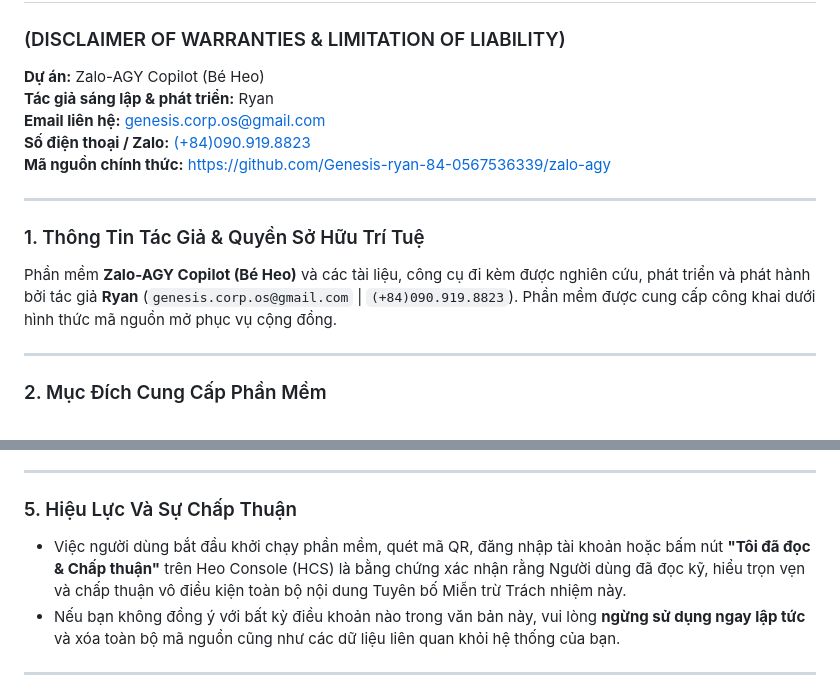
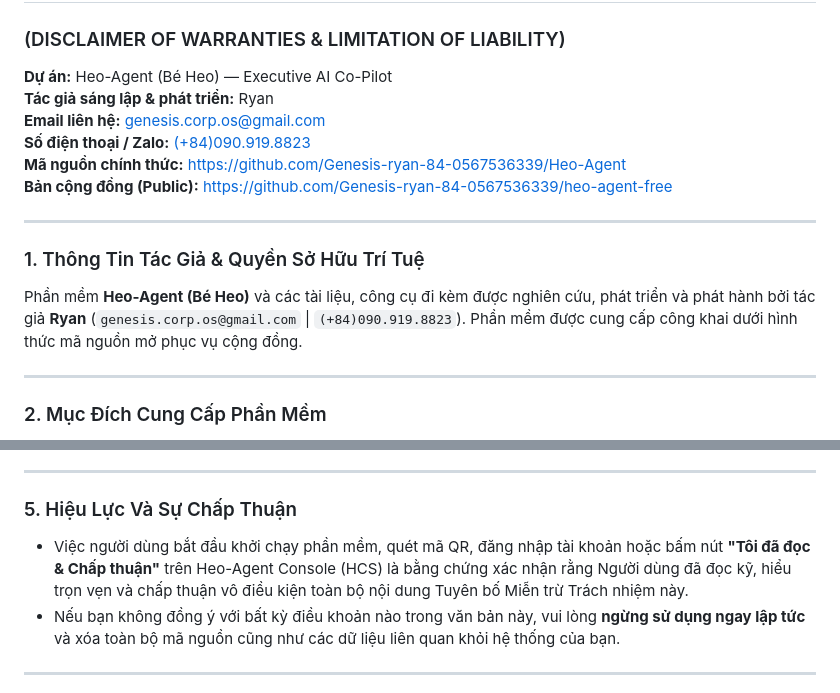
Before and after one commit to Genesis-ryan-84-0567536339/heo-agent-dev, a Markdown page: DISCLAIMER.md, 2 parts joined by grey strips. GitHub-like rendering.

```diff
--- a/DISCLAIMER.md
+++ b/DISCLAIMER.md
@@ -1,16 +1,17 @@
 # ⚖️ TUYÊN BỐ MIỄN TRỪ TRÁCH NHIỆM & ĐIỀU KHOẢN SỬ DỤNG
 ### (DISCLAIMER OF WARRANTIES & LIMITATION OF LIABILITY)
 
-**Dự án:** Zalo-AGY Copilot (Bé Heo)
+**Dự án:** Heo-Agent (Bé Heo) — Executive AI Co-Pilot
 **Tác giả sáng lập & phát triển:** Ryan
 **Email liên hệ:** [genesis.corp.os@gmail.com](mailto:genesis.corp.os@gmail.com)
 **Số điện thoại / Zalo:** [(+84)090.919.8823](tel:+84909198823)
-**Mã nguồn chính thức:** [https://github.com/Genesis-ryan-84-0567536339/zalo-agy](https://github.com/Genesis-ryan-84-0567536339/zalo-agy)
+**Mã nguồn chính thức:** [https://github.com/Genesis-ryan-84-0567536339/Heo-Agent](https://github.com/Genesis-ryan-84-0567536339/Heo-Agent)
+**Bản cộng đồng (Public):** [https://github.com/Genesis-ryan-84-0567536339/heo-agent-free](https://github.com/Genesis-ryan-84-0567536339/heo-agent-free)
 
 ---
 
 ### 1. Thông Tin Tác Giả & Quyền Sở Hữu Trí Tuệ
-Phần mềm **Zalo-AGY Copilot (Bé Heo)** và các tài liệu, công cụ đi kèm được nghiên cứu, phát triển và phát hành bởi tác giả **Ryan** (`genesis.corp.os@gmail.com` | `(+84)090.919.8823`). Phần mềm được cung cấp công khai dưới hình thức mã nguồn mở phục vụ cộng đồng.
+Phần mềm **Heo-Agent (Bé Heo)** và các tài liệu, công cụ đi kèm được nghiên cứu, phát triển và phát hành bởi tác giả **Ryan** (`genesis.corp.os@gmail.com` | `(+84)090.919.8823`). Phần mềm được cung cấp công khai dưới hình thức mã nguồn mở phục vụ cộng đồng.
 
 ---
 
@@ -53,7 +54,7 @@ Người dùng cam kết và tự chịu trách nhiệm hoàn toàn về các v
 
 ### 5. Hiệu Lực Và Sự Chấp Thuận
 
-- Việc người dùng bắt đầu khởi chạy phần mềm, quét mã QR, đăng nhập tài khoản hoặc bấm nút **"Tôi đã đọc & Chấp thuận"** trên Heo Console (HCS) là bằng chứng xác nhận rằng Người dùng đã đọc kỹ, hiểu trọn vẹn và chấp thuận vô điều kiện toàn bộ nội dung Tuyên bố Miễn trừ Trách nhiệm này.
+- Việc người dùng bắt đầu khởi chạy phần mềm, quét mã QR, đăng nhập tài khoản hoặc bấm nút **"Tôi đã đọc & Chấp thuận"** trên Heo-Agent Console (HCS) là bằng chứng xác nhận rằng Người dùng đã đọc kỹ, hiểu trọn vẹn và chấp thuận vô điều kiện toàn bộ nội dung Tuyên bố Miễn trừ Trách nhiệm này.
 - Nếu bạn không đồng ý với bất kỳ điều khoản nào trong văn bản này, vui lòng **ngừng sử dụng ngay lập tức** và xóa toàn bộ mã nguồn cũng như các dữ liệu liên quan khỏi hệ thống của bạn.
 
 ---
```
Also changed, not shown: README.md (+13 -8 lines), assets/heo_avatar.png (added), engine/heo_avatar.png (added), 9 other files.
